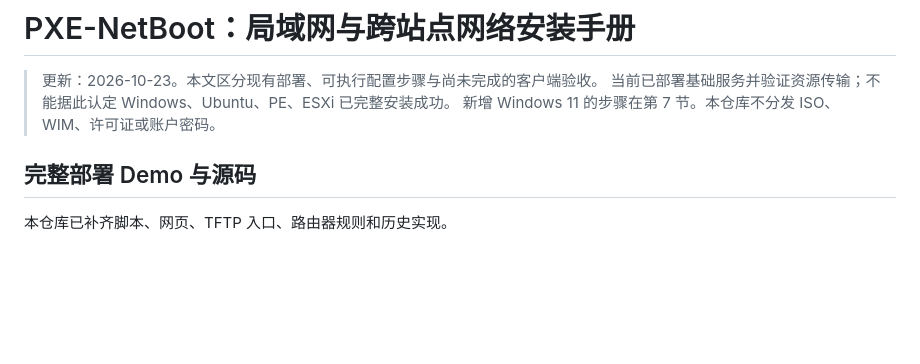
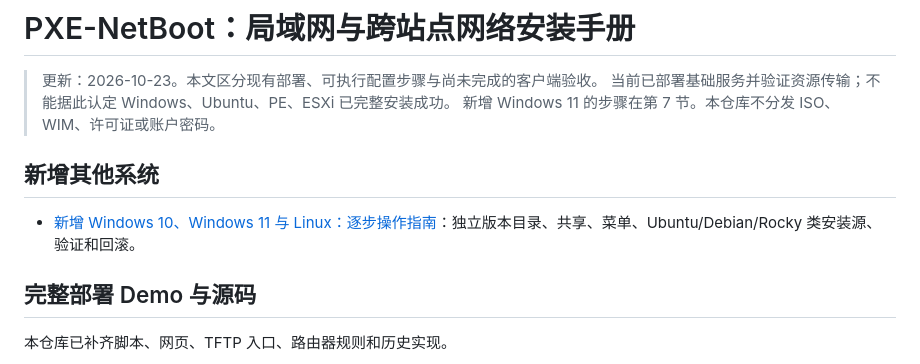
Before and after one commit to Javen881/PXE-NetBoot, a Markdown page: README.md, the part around the change. Drawn GitHub-style; blank space fills up the shorter version.

Commit message:
docs: add detailed guide for additional Windows and Linux systems

```diff
--- a/README.md
+++ b/README.md
@@ -3,6 +3,10 @@
 > 更新：2026-10-23。本文区分现有部署、可执行配置步骤与尚未完成的客户端验收。
 > 当前已部署基础服务并验证资源传输；不能据此认定 Windows、Ubuntu、PE、ESXi 已完整安装成功。
 > 新增 Windows 11 的步骤在第 7 节。本仓库不分发 ISO、WIM、许可证或账户密码。
+
+## 新增其他系统
+
+- [新增 Windows 10、Windows 11 与 Linux：逐步操作指南](docs/ADDING-SYSTEMS.md)：独立版本目录、共享、菜单、Ubuntu/Debian/Rocky 类安装源、验证和回滚。
 
 ## 完整部署 Demo 与源码
 
```
Also changed, not shown: docs/ADDING-SYSTEMS.md (added, +438 -0 lines).
